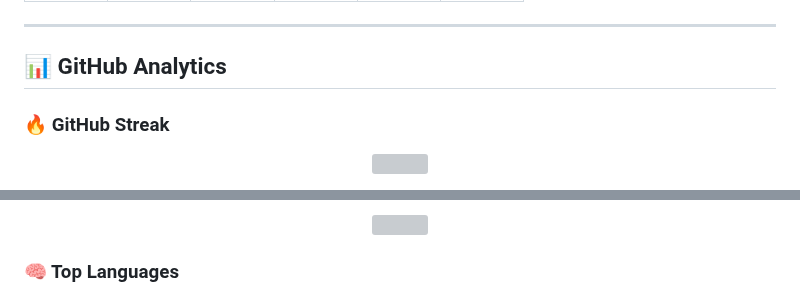
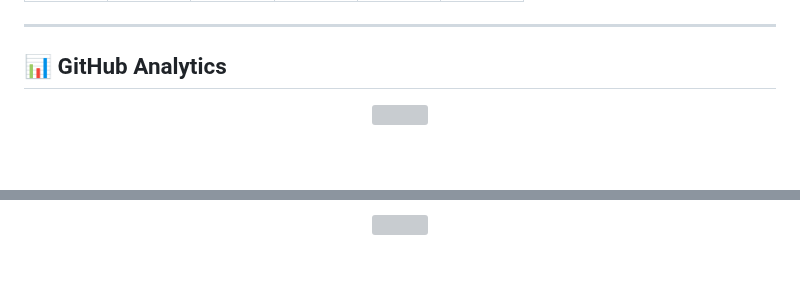
Before and after one commit to MISFOfficial/MISFOfficial, a Markdown page: README.md, 2 parts joined by grey strips. GitHub-like rendering; blank space fills up the shorter version; grey boxes are pictures that could not be loaded.

```diff
--- a/README.md
+++ b/README.md
@@ -105,6 +108,4 @@ I’m a **passionate Full Stack Developer** who loves building **scalable, moder
 ---
 
 ## 📊 GitHub Analytics
-
-### 🔥 GitHub Streak
 <p align="center">
@@ -117,4 +119,2 @@ I’m a **passionate Full Stack Developer** who loves building **scalable, moder
 </p>
-
-### 🧠 Top Languages
 <p align="center">
```
Also changed, not shown: other parts of README.md (+8 -29 lines).
